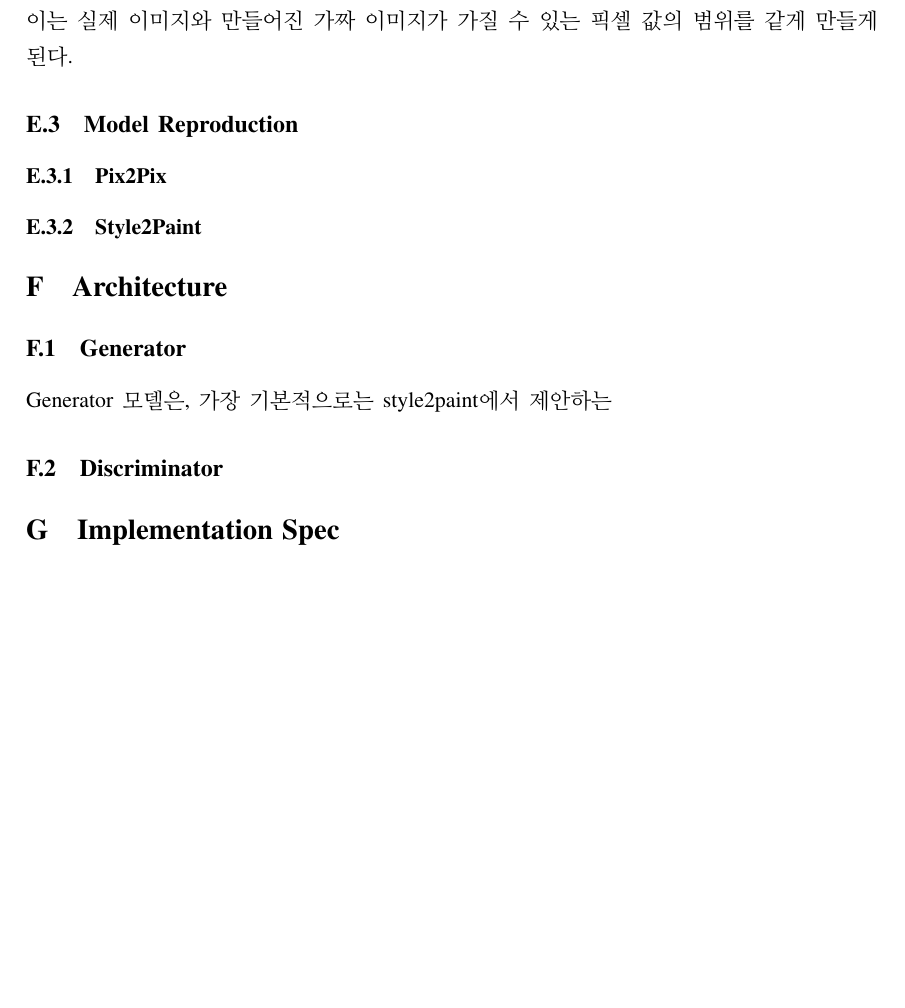
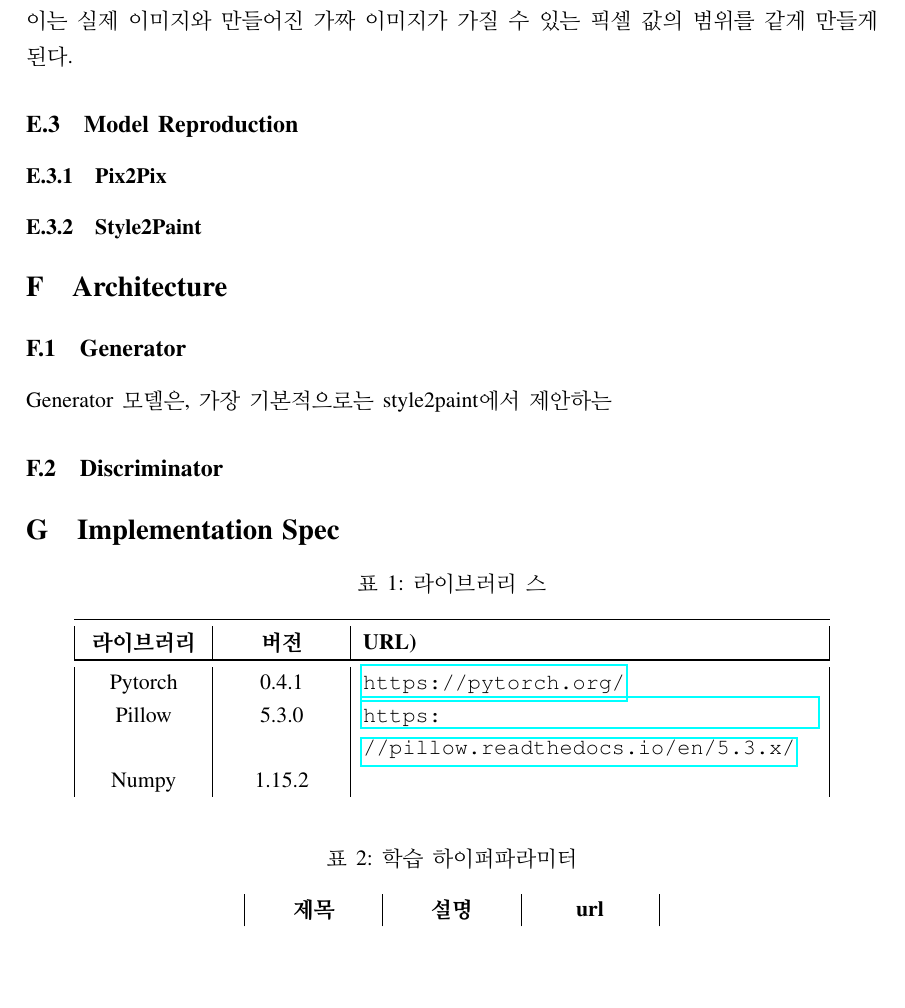
Before and after one commit to ktaebum/AttentionedDeepPaint, a LaTeX document (report/mid/main.tex, which reads report/mid/G_implementation.tex): part of page 7 of 8 before the commit and part of page 7 of 9 after it, cut so that both start at the same text, the shorter picture padded with empty space. Compiled offline with pdfLaTeX.

Commit message:
modifying implementation spec

```diff
--- a/report/mid/G_implementation.tex
+++ b/report/mid/G_implementation.tex
@@ -1 +1,24 @@
 \section{Implementation Spec}
+
+\begin{table}[H]
+	\label{tab:library_spec}
+	\caption{라이브러리 스}
+	\centering
+	\begin{tabular}{|C{2.0cm}|C{2.0cm}|L{8.0cm}|}
+		\toprule
+		\textbf{라이브러리} & \textbf{버전} & \textbf{URL)} \\
+		\toprule
+		Pytorch & 0.4.1 & \url{https://pytorch.org/} \\
+		Pillow & 5.3.0 & \url{https://pillow.readthedocs.io/en/5.3.x/}\\
+		Numpy & 1.15.2 &
+	\end{tabular}
+\end{table}
+
+\begin{table}[H]
+	\label{tab:training_spec}
+	\caption{학습 하이퍼파라미터}
+	\centering
+	\begin{tabular}{|C{2.0cm}|C{2.0cm}|C{2.0cm}|}
+		\textbf{제목} & \textbf{설명} & \textbf{url} \\
+	\end{tabular}
+\end{table}
--- a/report/mid/main.tex
+++ b/report/mid/main.tex
@@ -23,6 +23,7 @@
 \usepackage[default]{dhucs-interword}
 \usehangulfontspec{default}
 \usepackage[hangul]{dhucs-setspace}
+\usepackage{tabularx}
 
 \setmarginsrb{3 cm}{2.5 cm}{3 cm}{2.5 cm}{1 cm}{1.5 cm}{1 cm}{1.5 cm}
 
@@ -35,6 +36,12 @@
 \usepackage{dhucs-cmap}
 \pdfmapfile{=myttf-pdftex.map}
 \fi
+
+% table spacing
+\newcolumntype{L}[1]{>{\raggedright\arraybackslash}p{#1}}
+\newcolumntype{C}[1]{>{\centering\arraybackslash}p{#1}}
+\newcolumntype{R}[1]{>{\raggedleft\arraybackslash}p{#1}}
+
 
 \usepackage[breaklinks=true,bookmarks=false]{hyperref}
 
```
